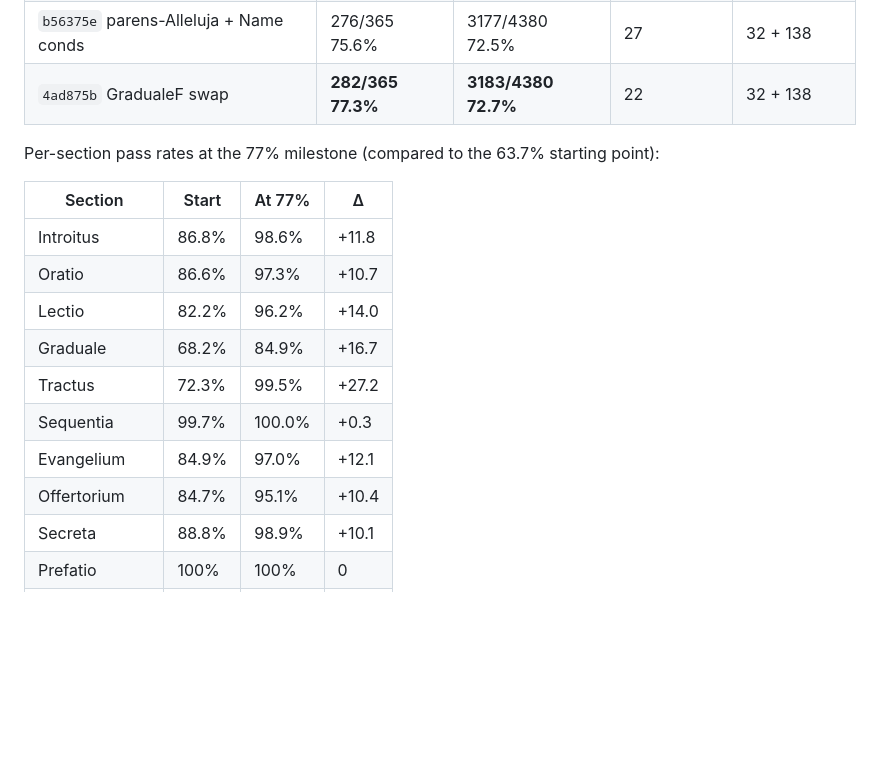
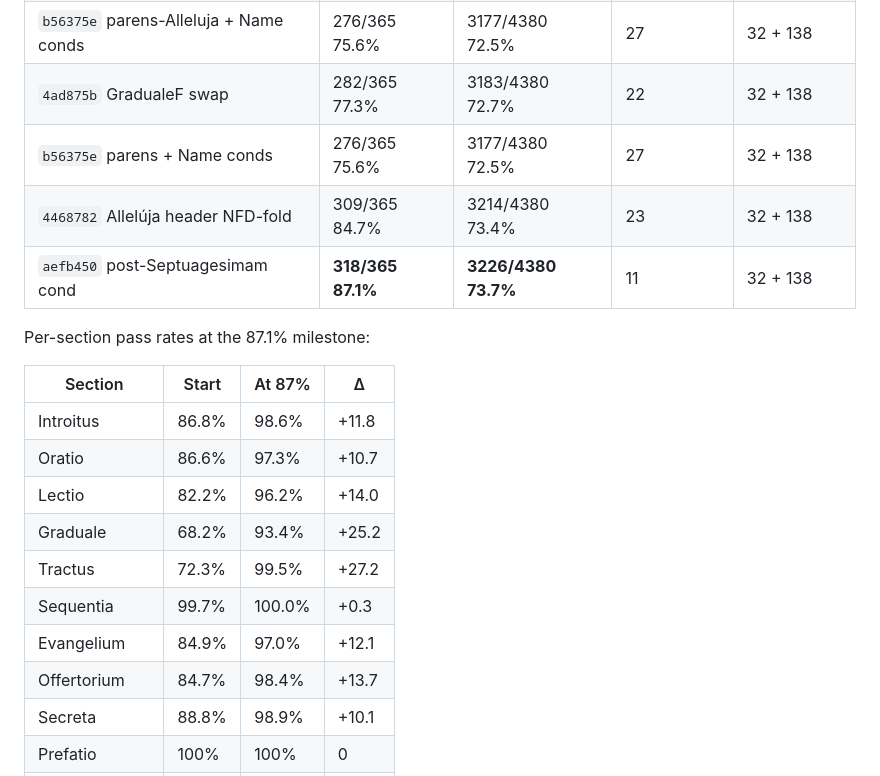
Before and after one commit to fschutt/officium-rs, a Markdown page: docs/DIVINUM_OFFICIUM_PORT_PLAN.md, the part around the change. Rendered like a GitHub page; blank space fills up the shorter version.

Commit message:
DIVINUM_OFFICIUM_PORT_PLAN.md: progress to 87.1%/73.7%

```diff
--- a/docs/DIVINUM_OFFICIUM_PORT_PLAN.md
+++ b/docs/DIVINUM_OFFICIUM_PORT_PLAN.md
@@ -767,21 +767,23 @@ Continuing work since:
 | `b17cc4d` Tractus suppress + Quad-swap | 272/365 74.5% | 3167/4380 72.3% | 33 | 32 + 138 |
 | `6149c9c` Alleluia header + GradualeP | 275/365 75.3% | 3170/4380 72.4% | 30 | 32 + 138  |
 | `b56375e` parens-Alleluja + Name conds | 276/365 75.6% | 3177/4380 72.5% | 27 | 32 + 138 |
-| `4ad875b` GradualeF swap           | **282/365 77.3%** | **3183/4380 72.7%** | 22 | 32 + 138 |
+| `4ad875b` GradualeF swap           | 282/365 77.3% | 3183/4380 72.7% | 22 | 32 + 138 |
+| `b56375e` parens + Name conds      | 276/365 75.6% | 3177/4380 72.5% | 27 | 32 + 138 |
+| `4468782` Allelúja header NFD-fold | 309/365 84.7% | 3214/4380 73.4% | 23 | 32 + 138 |
+| `aefb450` post-Septuagesimam cond  | **318/365 87.1%** | **3226/4380 73.7%** | 11 | 32 + 138 |
 
-Per-section pass rates at the 77% milestone (compared to the 63.7%
-starting point):
+Per-section pass rates at the 87.1% milestone:
 
-| Section      | Start | At 77% | Δ      |
+| Section      | Start | At 87% | Δ      |
 |--------------|-------|--------|--------|
 | Introitus    | 86.8% | 98.6%  | +11.8  |
 | Oratio       | 86.6% | 97.3%  | +10.7  |
 | Lectio       | 82.2% | 96.2%  | +14.0  |
-| Graduale     | 68.2% | 84.9%  | +16.7  |
+| Graduale     | 68.2% | 93.4%  | +25.2  |
 | Tractus      | 72.3% | 99.5%  | +27.2  |
 | Sequentia    | 99.7% | 100.0% | +0.3   |
 | Evangelium   | 84.9% | 97.0%  | +12.1  |
-| Offertorium  | 84.7% | 95.1%  | +10.4  |
+| Offertorium  | 84.7% | 98.4%  | +13.7  |
 | Secreta      | 88.8% | 98.9%  | +10.1  |
 | Prefatio     | 100%  | 100%   | 0      |
 | Communio     | 88.2% | 99.2%  | +11.0  |
```
